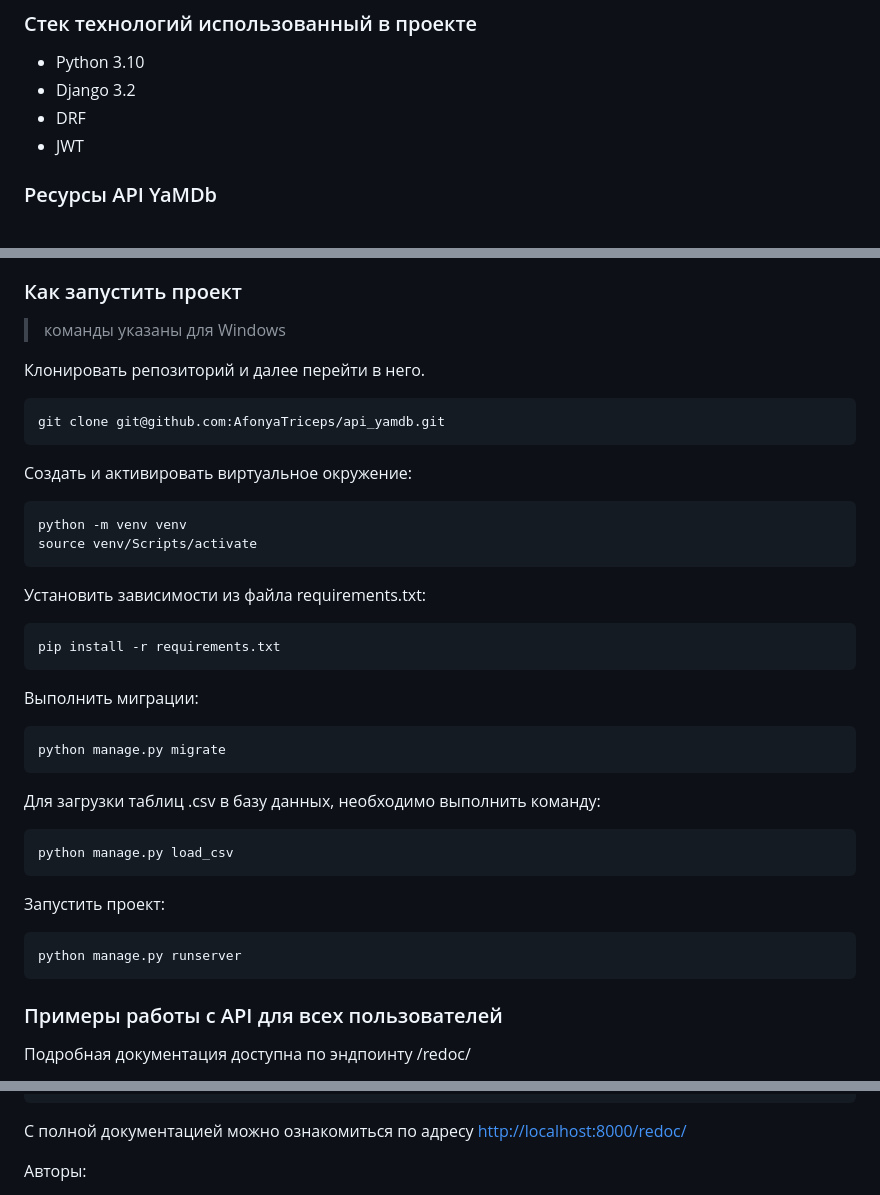
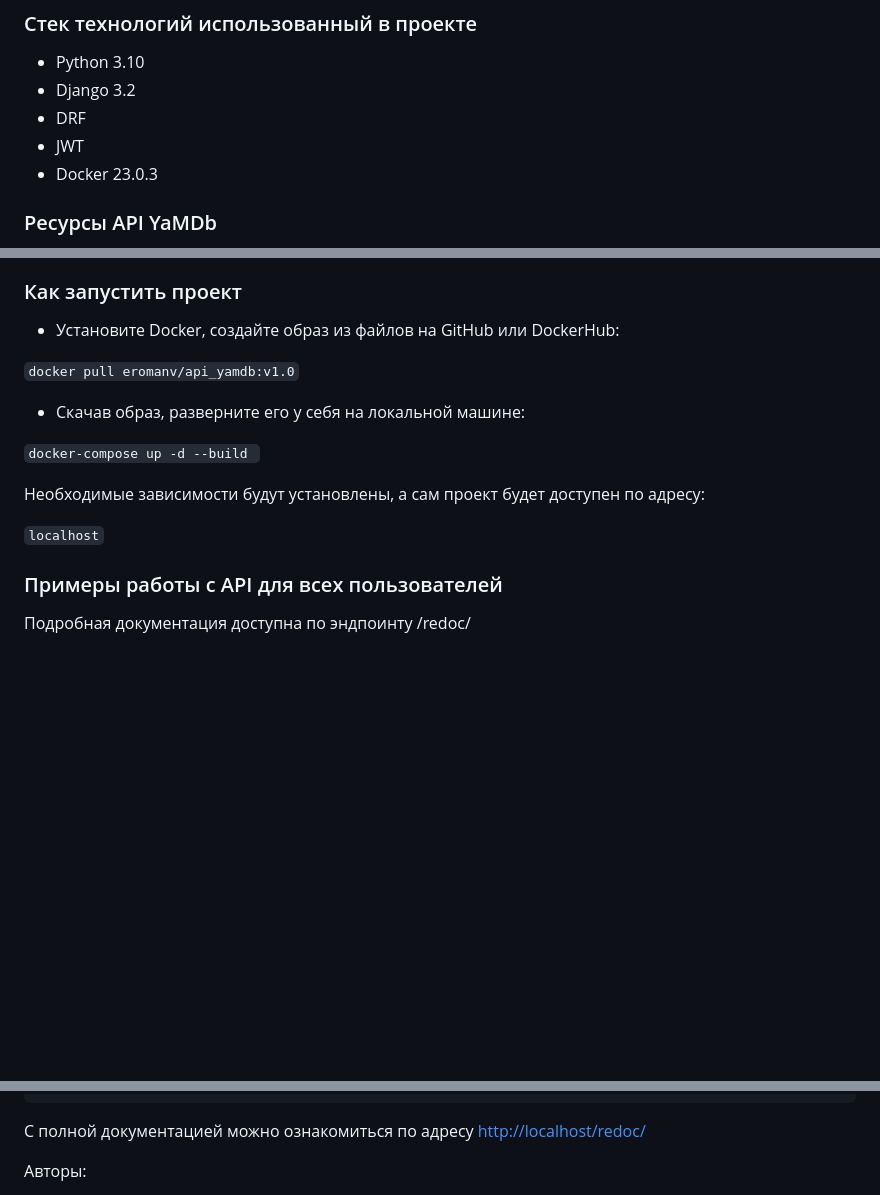
Before and after one commit to eromanv/api_yamdb-group, a Markdown page: README.md, 3 parts joined by grey strips. Rendered like a GitHub page; blank space fills up the shorter version.

Commit message:
changed read.me

````diff
--- a/README.md
+++ b/README.md
@@ -23,6 +23,7 @@
 * Django 3.2
 * DRF
 * JWT
+* Docker 23.0.3
 
 ### Ресурсы API YaMDb
 
@@ -70,44 +71,18 @@ confirmation_code на эндпоинт /api/v1/auth/token/, в ответе н
 
 ### Как запустить проект
 
-> команды указаны для Windows
+ - Установите Docker, создайте образ из файлов на GitHub или DockerHub:
 
-Клонировать репозиторий и далее перейти в него.
+```docker pull eromanv/api_yamdb:v1.0```
 
-```sh
-git clone git@github.com:AfonyaTriceps/api_yamdb.git
-```
+ -  Скачав образ, разверните его у себя на локальной машине:
 
-Cоздать и активировать виртуальное окружение:
+ ```docker-compose up -d --build ```
 
-```sh
-python -m venv venv
-source venv/Scripts/activate
-```
+ Необходимые зависимости будут установлены, а сам проект будет доступен по адресу:
 
-Установить зависимости из файла requirements.txt:
+ ```localhost```
 
-```sh
-pip install -r requirements.txt
-```
-
-Выполнить миграции:
-
-```sh
-python manage.py migrate
-```
-
-Для загрузки таблиц .csv в базу данных, необходимо выполнить команду:
-
-```sh
-python manage.py load_csv
-```
-
-Запустить проект:
-
-```sh
-python manage.py runserver
-```
 
 ### Примеры работы с API для всех пользователей
 
@@ -129,7 +104,7 @@ GET /api/v1/users/ - Получение списка всех пользоват
 ```
 
 С полной документацией можно ознакомиться по адресу
-[http://localhost:8000/redoc/](http://localhost:8000/redoc/)
+[http://localhost/redoc/](http://localhost/redoc/)
 
 Авторы:
 
````
Also changed, not shown: other parts of README.md (+0 -2 lines).
